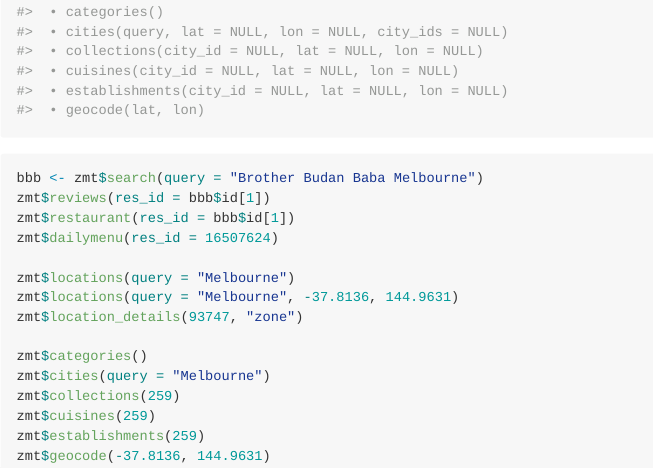
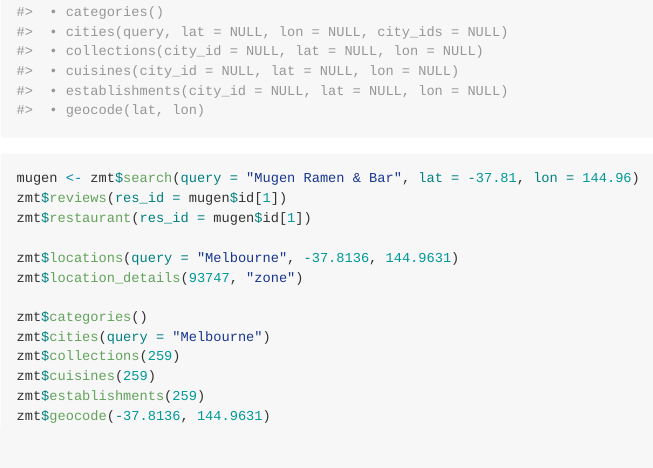
Before and after one commit to earowang/romato, an R Markdown document (README.Rmd): the page in a window 1100 px wide, from 790 px down. The pictures show the output file README.md that the author committed with the source, drawn offline in the style of GitHub.

Commit message:
update code for zomato search API #2

````diff
--- a/README.Rmd
+++ b/README.Rmd
@@ -35,12 +35,10 @@ zmt
 ```
 
 ```r
-bbb <- zmt$search(query = "Brother Budan Baba Melbourne")
-zmt$reviews(res_id = bbb$id[1])
-zmt$restaurant(res_id = bbb$id[1])
-zmt$dailymenu(res_id = 16507624)
+mugen <- zmt$search(query = "Mugen Ramen & Bar", lat = -37.81, lon = 144.96)
+zmt$reviews(res_id = mugen$id[1])
+zmt$restaurant(res_id = mugen$id[1])
 
-zmt$locations(query = "Melbourne")
 zmt$locations(query = "Melbourne", -37.8136, 144.9631)
 zmt$location_details(93747, "zone")
 
````
Also changed, not shown: R/zomato-api.R (+8 -7 lines), README.md, 2 other files.
